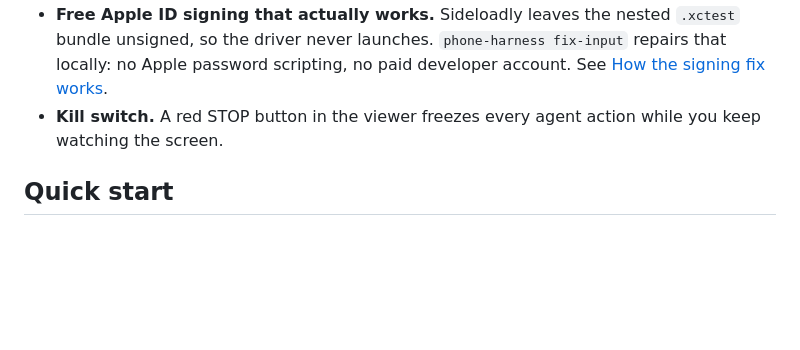
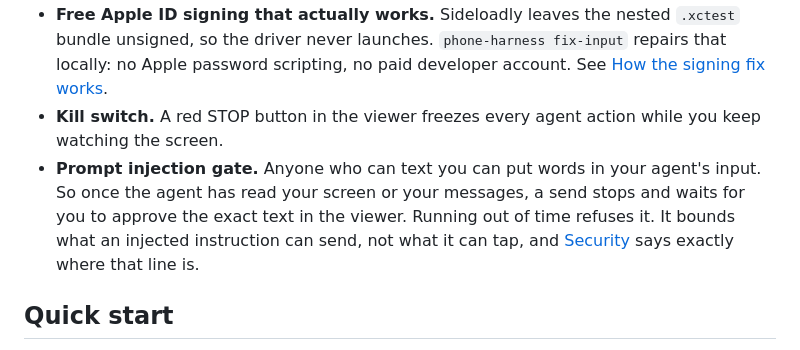
Before and after one commit to ucsandman/SideTap, a Markdown page: README.md, the part around the change. GitHub-like rendering; blank space fills up the shorter version.

Commit message:
README: prompt injection gate in the feature list
Security covered it in depth already, but nothing said it at a glance.

Co-Authored-By: Claude Opus 5 (1M context) <noreply@anthropic.com>
Claude-Session: https://claude.ai/code/session_01C9s2uinm6odY5PJQNYhUFW

```diff
--- a/README.md
+++ b/README.md
@@ -51,6 +51,7 @@ Ask me before anything that touches my Apple ID, my phone's settings, or sends a
 - **A doctor that names the fix.** `phone-harness doctor` walks the whole chain and every FAIL tells you the exact command or click that repairs it, including a countdown before the 7-day free-ID signature expires.
 - **Free Apple ID signing that actually works.** Sideloadly leaves the nested `.xctest` bundle unsigned, so the driver never launches. `phone-harness fix-input` repairs that locally: no Apple password scripting, no paid developer account. See [How the signing fix works](#how-the-signing-fix-works).
 - **Kill switch.** A red STOP button in the viewer freezes every agent action while you keep watching the screen.
+- **Prompt injection gate.** Anyone who can text you can put words in your agent's input. So once the agent has read your screen or your messages, a send stops and waits for you to approve the exact text in the viewer. Running out of time refuses it. It bounds what an injected instruction can send, not what it can tap, and [Security](#security-and-responsible-use) says exactly where that line is.
 
 ## Quick start
 
```
